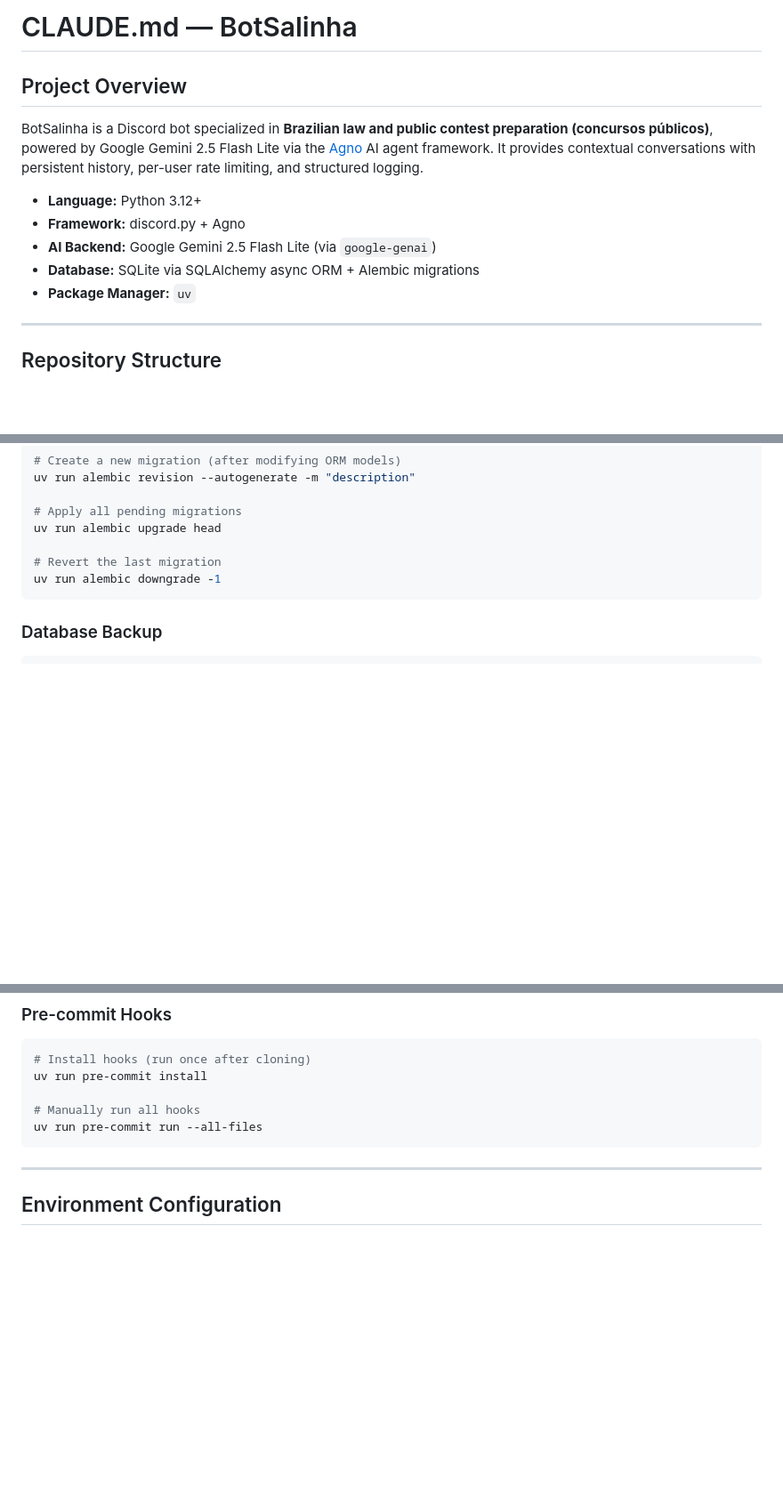
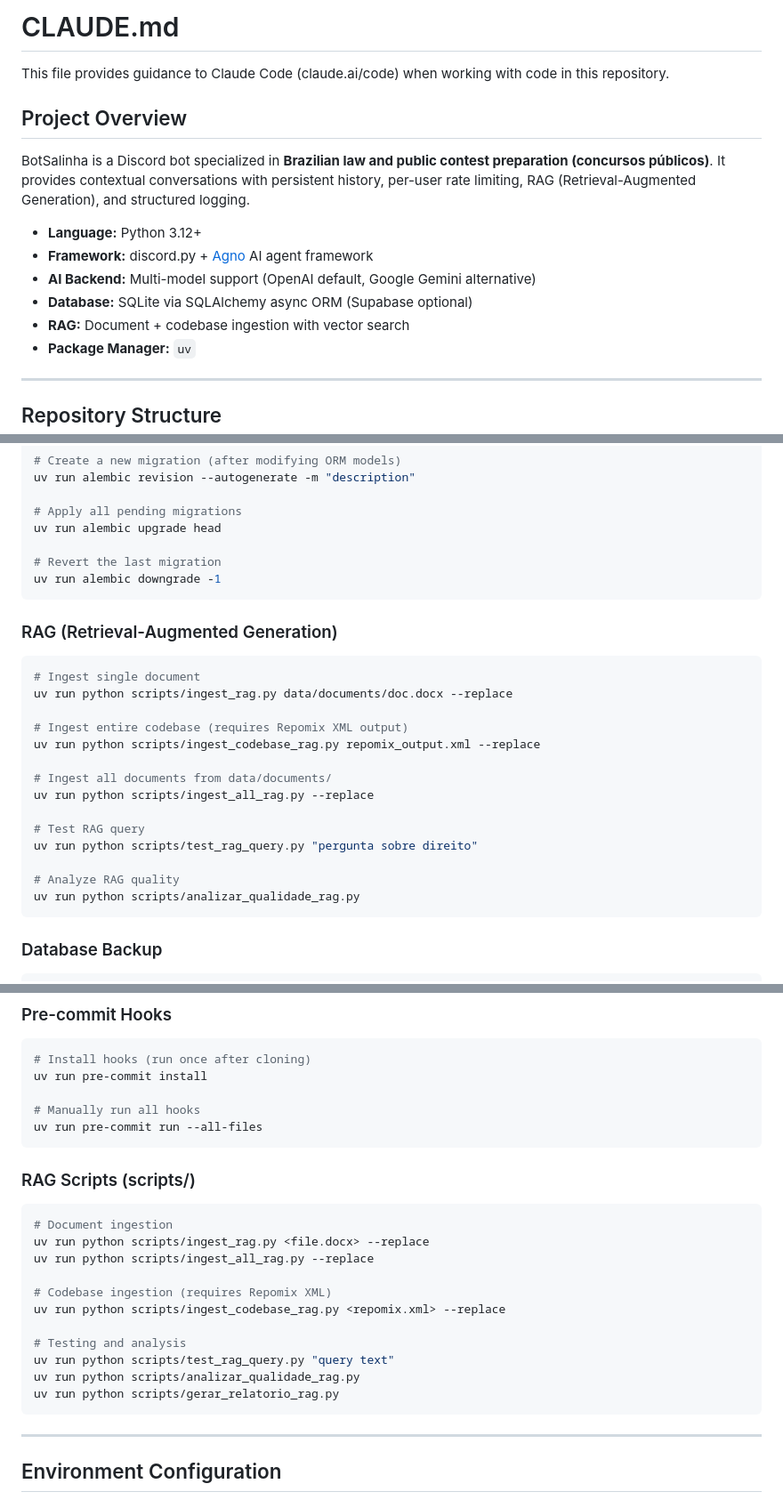
Before and after one commit to prof-ramos/BotSalinha, a Markdown page: CLAUDE.md, 3 parts joined by grey strips. Shown at 89% size. GitHub-like rendering; blank space fills up the shorter version.

````diff
--- a/CLAUDE.md
+++ b/CLAUDE.md
@@ -1,13 +1,16 @@
-# CLAUDE.md — BotSalinha
+# CLAUDE.md
+
+This file provides guidance to Claude Code (claude.ai/code) when working with code in this repository.
 
 ## Project Overview
 
-BotSalinha is a Discord bot specialized in **Brazilian law and public contest preparation (concursos públicos)**, powered by Google Gemini 2.5 Flash Lite via the [Agno](https://github.com/agno-agi/agno) AI agent framework. It provides contextual conversations with persistent history, per-user rate limiting, and structured logging.
+BotSalinha is a Discord bot specialized in **Brazilian law and public contest preparation (concursos públicos)**. It provides contextual conversations with persistent history, per-user rate limiting, RAG (Retrieval-Augmented Generation), and structured logging.
 
 - **Language:** Python 3.12+
-- **Framework:** discord.py + Agno
-- **AI Backend:** Google Gemini 2.5 Flash Lite (via `google-genai`)
-- **Database:** SQLite via SQLAlchemy async ORM + Alembic migrations
+- **Framework:** discord.py + [Agno](https://github.com/agno-agi/agno) AI agent framework
+- **AI Backend:** Multi-model support (OpenAI default, Google Gemini alternative)
+- **Database:** SQLite via SQLAlchemy async ORM (Supabase optional)
+- **RAG:** Document + codebase ingestion with vector search
 - **Package Manager:** `uv`
 
 ---
@@ -157,6 +170,25 @@ uv run alembic upgrade head
 uv run alembic downgrade -1
 ```
 
+### RAG (Retrieval-Augmented Generation)
+
+```bash
+# Ingest single document
+uv run python scripts/ingest_rag.py data/documents/doc.docx --replace
+
+# Ingest entire codebase (requires Repomix XML output)
+uv run python scripts/ingest_codebase_rag.py repomix_output.xml --replace
+
+# Ingest all documents from data/documents/
+uv run python scripts/ingest_all_rag.py --replace
+
+# Test RAG query
+uv run python scripts/test_rag_query.py "pergunta sobre direito"
+
+# Analyze RAG quality
+uv run python scripts/analizar_qualidade_rag.py
+```
+
 ### Database Backup
 
 ```bash
@@ -187,6 +219,22 @@ uv run pre-commit install
 uv run pre-commit run --all-files
 ```
 
+### RAG Scripts (scripts/)
+
+```bash
+# Document ingestion
+uv run python scripts/ingest_rag.py <file.docx> --replace
+uv run python scripts/ingest_all_rag.py --replace
+
+# Codebase ingestion (requires Repomix XML)
+uv run python scripts/ingest_codebase_rag.py <repomix.xml> --replace
+
+# Testing and analysis
+uv run python scripts/test_rag_query.py "query text"
+uv run python scripts/analizar_qualidade_rag.py
+uv run python scripts/gerar_relatorio_rag.py
+```
+
 ---
 
 ## Environment Configuration
````
Also changed, not shown: other parts of CLAUDE.md (+62 -47 lines).
